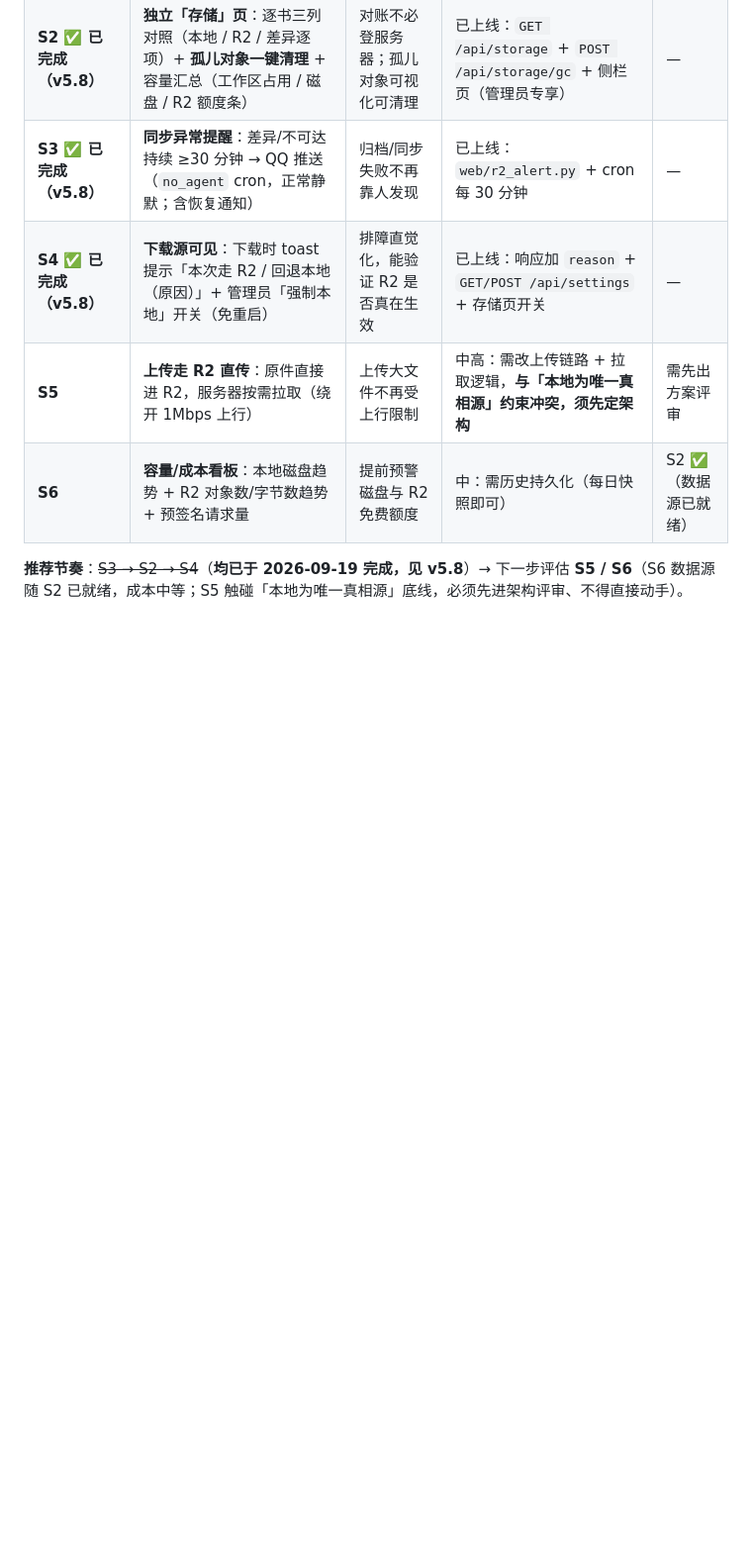
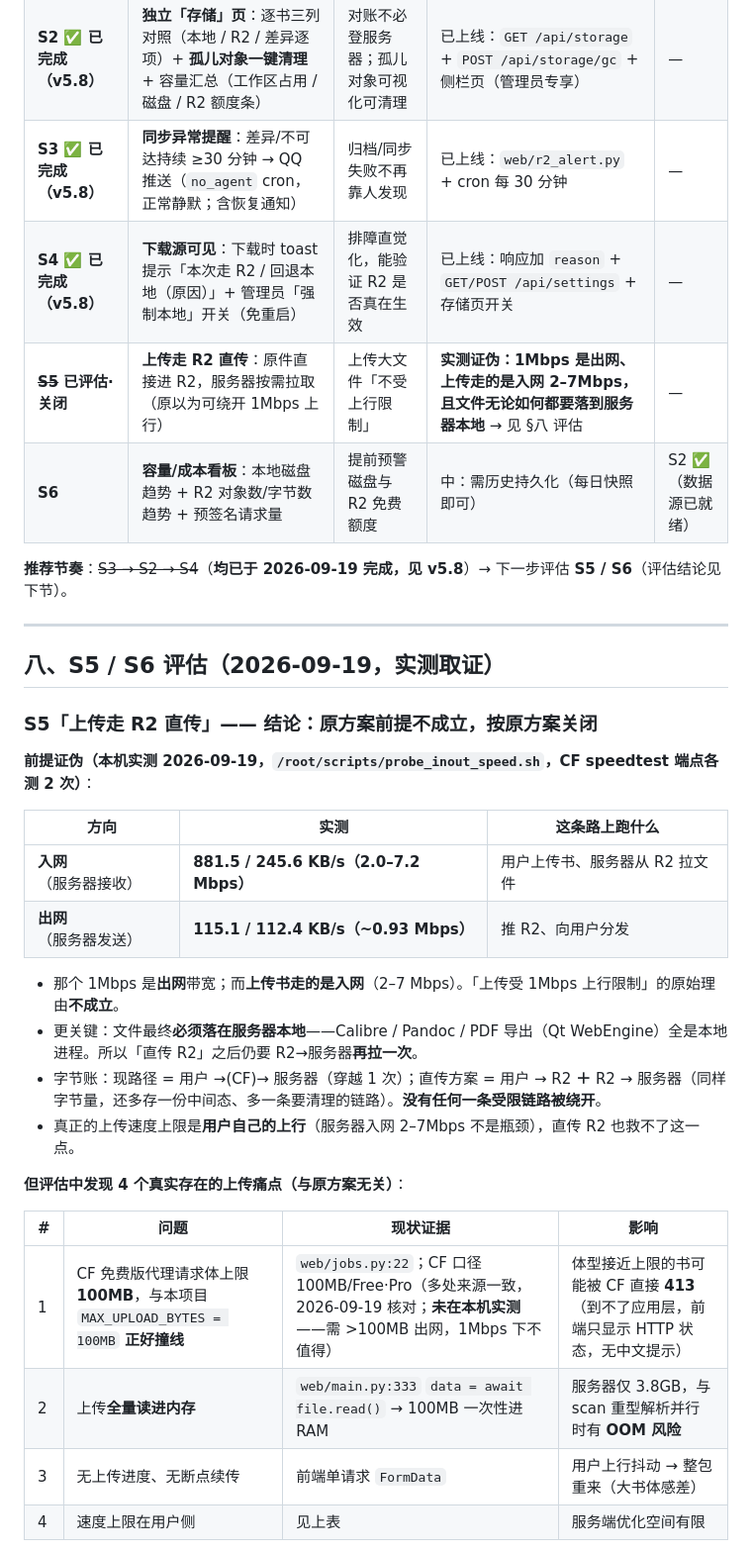
Before and after one commit to Andrew-li777/translate-book, a Markdown page: 迭代文档/优化升级方向.md, the part around one of its changes. Shown at 99% size. Drawn GitHub-style; blank space fills up the shorter version.

```diff
--- a/迭代文档/优化升级方向.md
+++ b/迭代文档/优化升级方向.md
@@ -123,7 +123,35 @@
 | **S2 ✅ 已完成（v5.8）** | **独立「存储」页**：逐书三列对照（本地 / R2 / 差异逐项）+ **孤儿对象一键清理** + 容量汇总（工作区占用 / 磁盘 / R2 额度条）| 对账不必登服务器；孤儿对象可视化可清理 | 已上线：`GET /api/storage` + `POST /api/storage/gc` + 侧栏页（管理员专享）| — |
 | **S3 ✅ 已完成（v5.8）** | **同步异常提醒**：差异/不可达持续 ≥30 分钟 → QQ 推送（`no_agent` cron，正常静默；含恢复通知）| 归档/同步失败不再靠人发现 | 已上线：`web/r2_alert.py` + cron 每 30 分钟 | — |
 | **S4 ✅ 已完成（v5.8）** | **下载源可见**：下载时 toast 提示「本次走 R2 / 回退本地（原因）」+ 管理员「强制本地」开关（免重启）| 排障直觉化，能验证 R2 是否真在生效 | 已上线：响应加 `reason` + `GET/POST /api/settings` + 存储页开关 | — |
-| **S5** | **上传走 R2 直传**：原件直接进 R2，服务器按需拉取（绕开 1Mbps 上行）| 上传大文件不再受上行限制 | 中高：需改上传链路 + 拉取逻辑，**与「本地为唯一真相源」约束冲突，须先定架构** | 需先出方案评审 |
+| ~~**S5**~~ **已评估·关闭** | **上传走 R2 直传**：原件直接进 R2，服务器按需拉取（原以为可绕开 1Mbps 上行）| 上传大文件「不受上行限制」 | **实测证伪：1Mbps 是出网、上传走的是入网 2–7Mbps，且文件无论如何都要落到服务器本地** → 见 §八 评估 | — |
 | **S6** | **容量/成本看板**：本地磁盘趋势 + R2 对象数/字节数趋势 + 预签名请求量 | 提前预警磁盘与 R2 免费额度 | 中：需历史持久化（每日快照即可）| S2 ✅（数据源已就绪）|
 
-**推荐节奏**：~~S3 → S2 → S4~~（**均已于 2026-09-19 完成，见 v5.8**）→ 下一步评估 **S5 / S6**（S6 数据源随 S2 已就绪，成本中等；S5 触碰「本地为唯一真相源」底线，必须先进架构评审、不得直接动手）。
+**推荐节奏**：~~S3 → S2 → S4~~（**均已于 2026-09-19 完成，见 v5.8**）→ 下一步评估 **S5 / S6**（评估结论见下节）。
+
+---
+
+## 八、S5 / S6 评估（2026-09-19，实测取证）
+
+### S5「上传走 R2 直传」—— 结论：**原方案前提不成立，按原方案关闭**
+
+**前提证伪（本机实测 2026-09-19，`/root/scripts/probe_inout_speed.sh`，CF speedtest 端点各测 2 次）**：
+
+| 方向 | 实测 | 这条路上跑什么 |
+|---|---|---|
+| **入网**（服务器接收）| **881.5 / 245.6 KB/s（2.0–7.2 Mbps）** | 用户上传书、服务器从 R2 拉文件 |
+| **出网**（服务器发送）| **115.1 / 112.4 KB/s（~0.93 Mbps）** | 推 R2、向用户分发 |
+
+- 那个 1Mbps 是**出网**带宽；而**上传书走的是入网**（2–7 Mbps）。「上传受 1Mbps 上行限制」的原始理由**不成立**。
+- 更关键：文件最终**必须落在服务器本地**——Calibre / Pandoc / PDF 导出（Qt WebEngine）全是本地进程。所以「直传 R2」之后仍要 R2→服务器**再拉一次**。
+- 字节账：现路径 = 用户 →(CF)→ 服务器（穿越 1 次）；直传方案 = 用户 → R2 **＋** R2 → 服务器（同样字节量，还多存一份中间态、多一条要清理的链路）。**没有任何一条受限链路被绕开**。
+- 真正的上传速度上限是**用户自己的上行**（服务器入网 2–7Mbps 不是瓶颈），直传 R2 也救不了这一点。
+
+**但评估中发现 4 个真实存在的上传痛点（与原方案无关）**：
+
+| # | 问题 | 现状证据 | 影响 |
+|---|---|---|---|
+| 1 | CF 免费版代理请求体上限 **100MB**，与本项目 `MAX_UPLOAD_BYTES = 100MB` **正好撞线** | `web/jobs.py:22`；CF 口径 100MB/Free·Pro（多处来源一致，2026-09-19 核对；**未在本机实测**——需 >100MB 出网，1Mbps 下不值得）| 体型接近上限的书可能被 CF 直接 **413**（到不了应用层，前端只显示 HTTP 状态，无中文提示）|
+| 2 | 上传**全量读进内存** | `web/main.py:333` `data = await file.read()` → 100MB 一次性进 RAM | 服务器仅 3.8GB，与 scan 重型解析并行时有 **OOM 风险** |
+| 3 | 无上传进度、无断点续传 | 前端单请求 `FormData` | 用户上行抖动 → 整包重来（大书体感差）|
+| 4 | 速度上限在用户侧 | 见上表 | 服务端优化空间有限 |
+
```
Also changed, not shown: other parts of 迭代文档/优化升级方向.md (+35 -0 lines).
